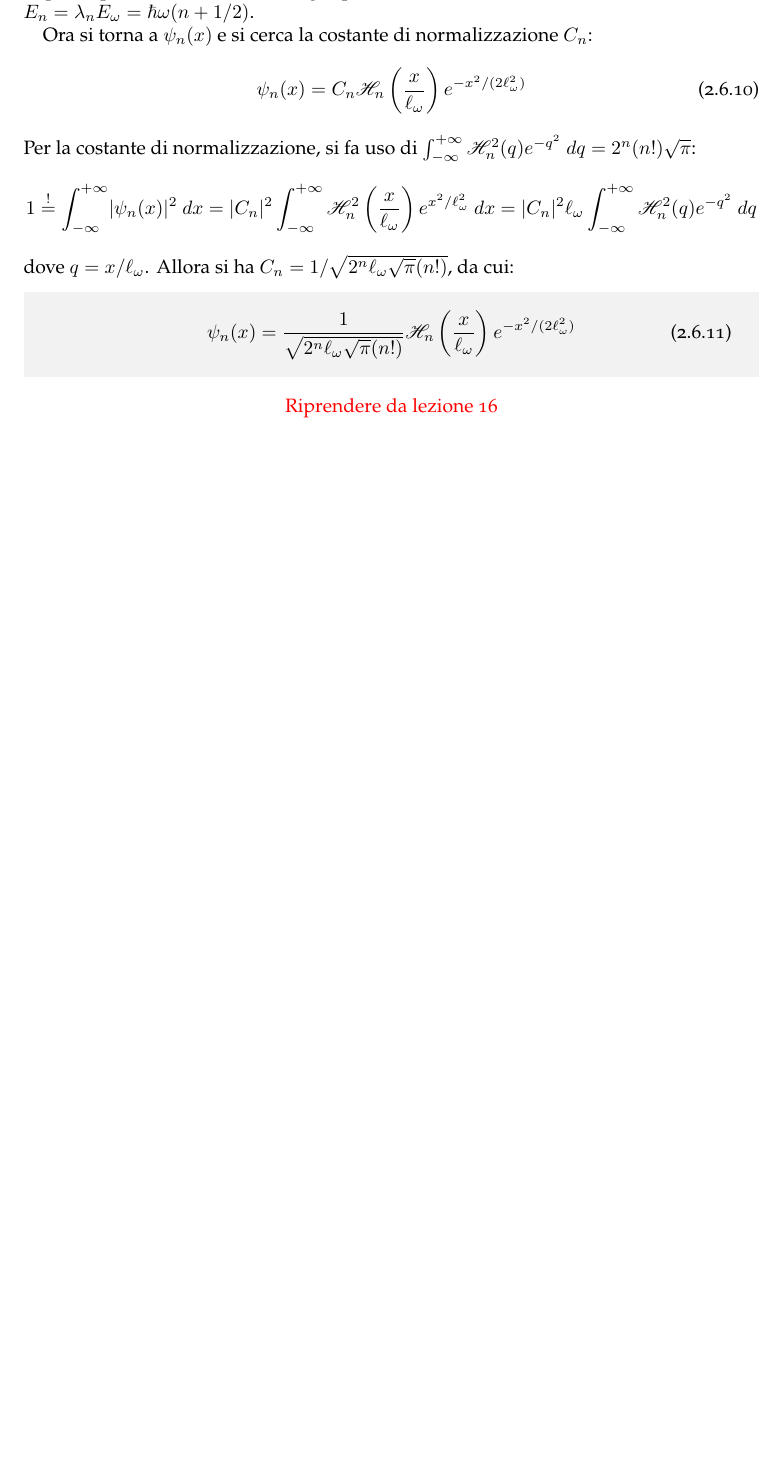
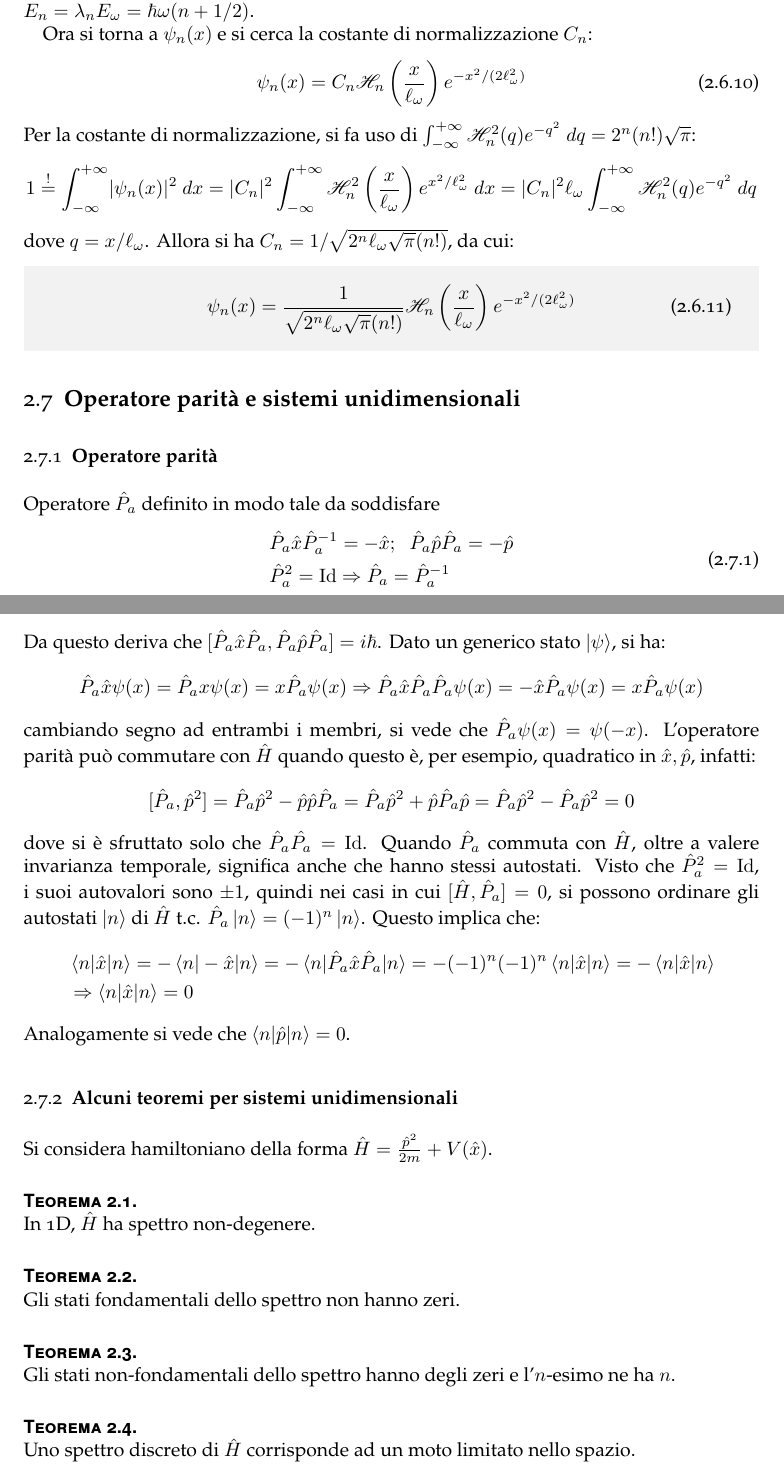
Before and after one commit to Korosenshu1/Note, a LaTeX document (Fisica/Meccanica Quantistica/master.tex): part of page 19 of 19 before the commit and two parts of pages 19 and 20 of 20 after it, the two joined at a grey line, cut so that both start at the same text, the shorter picture padded with empty space. Compiled offline with pdfLaTeX; a LaTeX package or settings file that is missing is left out.

Commit message:
General Update

```diff
--- a/Fisica/Meccanica Quantistica/master.tex
+++ b/Fisica/Meccanica Quantistica/master.tex
@@ -960,9 +960,48 @@ dove $q = x / \ell _\omega$. Allora si ha $C_n = 1 / \sqrt{2^n \ell _\omega \sqr
 	\psi _n(x) = \frac{1}{\sqrt{2^n \ell _\omega \sqrt{\pi} (n!)} } \mathscr{H}_n\left(\frac{x}{\ell _\omega}\right) e^{-x^2 / (2\ell _\omega^2)}
 \end{equation}
 \end{boxenv}
-\begin{center}
-	\color{red} Riprendere da lezione 16
-\end{center}
+\subsection{Operatore parit\`a e sistemi unidimensionali}
+\subsubsection{Operatore parit\`a}
+Operatore $\hat{P}_a$ definito in modo tale da soddisfare
+\begin{equation}
+	\begin{split}
+		&\hat{P}_a \hat{x}\hat{P}_a^{-1} = - \hat{x} ; \hspace{.2cm} \hat{P}_a \hat{p} \hat{P}_a = - \hat{p}\\
+		& \hat{P}_a ^2 = \operatorname{Id} \Rightarrow \hat{P}_a = \hat{P}_a^{-1}
+	\end{split}
+\end{equation}
+Da questo deriva che $[\hat{P}_a \hat{x}\hat{P}_a, \hat{P}_a \hat{p}\hat{P}_a] = i\hbar $. Dato un generico stato $\ket{\psi } $, si ha:
+\[
+\hat{P}_a \hat{x} \psi (x) = \hat{P}_a x \psi (x) = x \hat{P}_a \psi (x)\Rightarrow \hat{P}_a \hat{x}\hat{P}_a  \hat{P}_a \psi (x) = -\hat{x} \hat{P}_a \psi (x) = x \hat{P}_a \psi (x)
+\]
+cambiando segno ad entrambi i membri, si vede che $\hat{P}_a \psi (x) = \psi (-x)$. L'operatore parit\`a pu\`o commutare con $\hat{H}$ quando questo \`e, per esempio, quadratico in $\hat{x},\hat{p}$, infatti:
+\[
+	[ \hat{P}_a , \hat{p}^2 ] = \hat{P}_a \hat{p}^2 - \hat{p}\hat{p}\hat{P}_a = \hat{P}_a \hat{p}^2 + \hat{p}\hat{P}_a \hat{p} = \hat{P}_a \hat{p}^2 - \hat{P}_a \hat{p}^2 =0
+\]
+dove si \`e sfruttato solo che $\hat{P}_a \hat{P_a} = \operatorname{Id} $. Quando $\hat{P}_a$ commuta con $\hat{H}$, oltre a valere invarianza temporale, significa anche che hanno stessi autostati. Visto che $\hat{P}_a^2 = \operatorname{Id} $, i suoi autovalori sono $\pm 1$, quindi nei casi in cui $[\hat{H}, \hat{P}_a]=0$, si possono ordinare gli autostati $\ket{n} $ di $\hat{H}$ t.c. $\hat{P}_a \ket{n} = (-1)^n \ket{n} $. Questo implica che:
+\[
+	\begin{split}
+		&\braket{n|\hat{x}|n} = - \braket{n|-\hat{x}|n} = - \braket{n|\hat{P}_a \hat{x}\hat{P}_a|n} = -(-1)^n (-1)^n \braket{n|\hat{x}|n} = - \braket{n|\hat{x}|n} \\
+		&\Rightarrow \braket{n|\hat{x}|n } =0
+	\end{split}
+\]
+Analogamente si vede che $\braket{n|\hat{p}|n} =0$.
+\subsubsection{Alcuni teoremi per sistemi unidimensionali}
+Si considera hamiltoniano della forma $\hat{H} = \frac{\hat{p}^2}{2m} + V(\hat{x})$.
+\begin{teorema}
+	In 1D, $\hat{H}$ ha spettro non-degenere.
+\end{teorema}
+
+\begin{teorema}
+	Gli stati fondamentali dello spettro non hanno zeri.
+\end{teorema}
+
+\begin{teorema}
+Gli stati non-fondamentali dello spettro hanno degli zeri e l'$n$-esimo ne ha $n$.
+\end{teorema}
+
+\begin{teorema}
+	Uno spettro discreto di $\hat{H}$ corrisponde ad un moto limitato nello spazio.
+\end{teorema}
 
 
 
```
Also changed, not shown: Fisica/Meccanica Quantistica/master.pdf, 6 other files.
